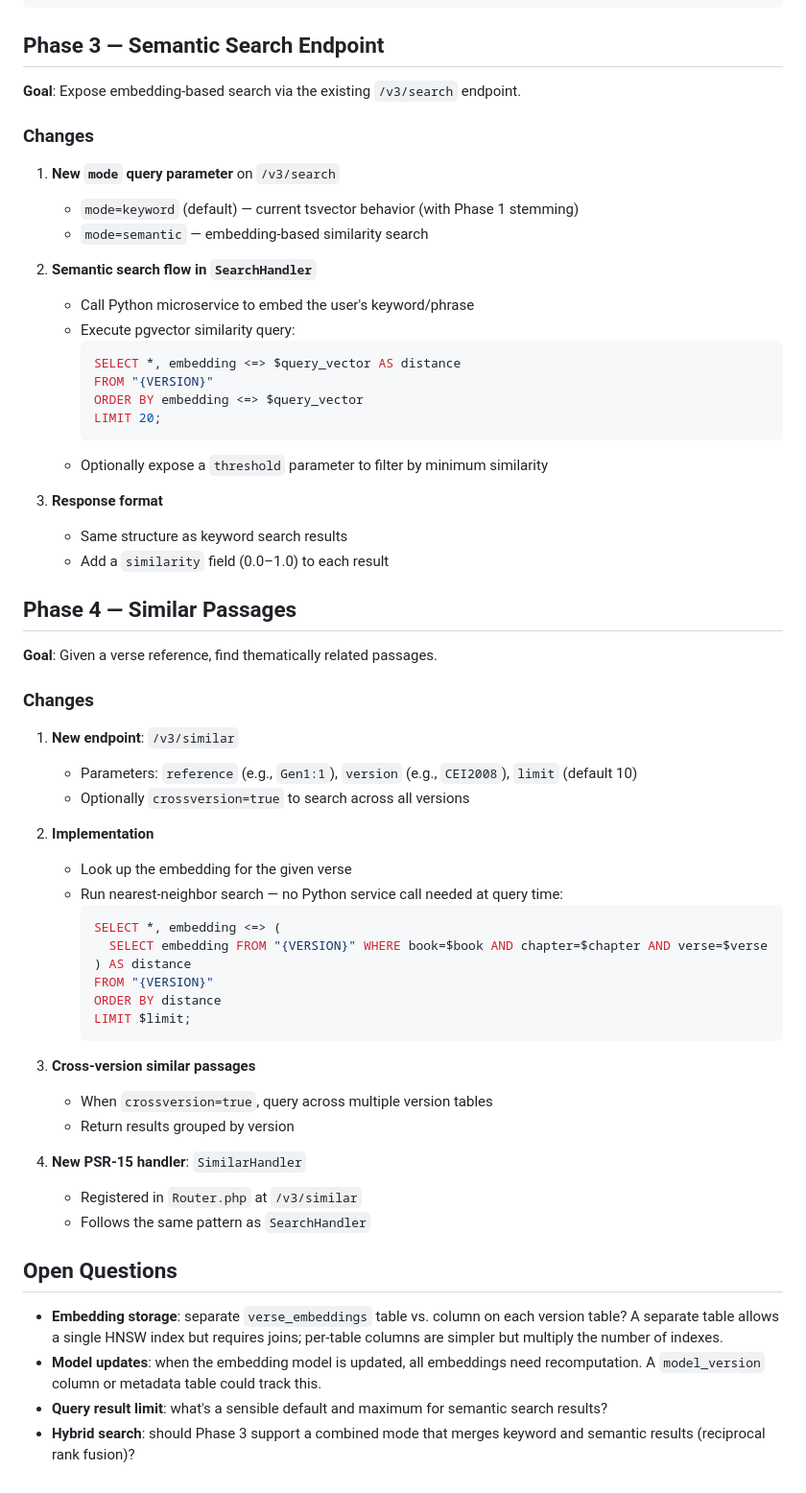
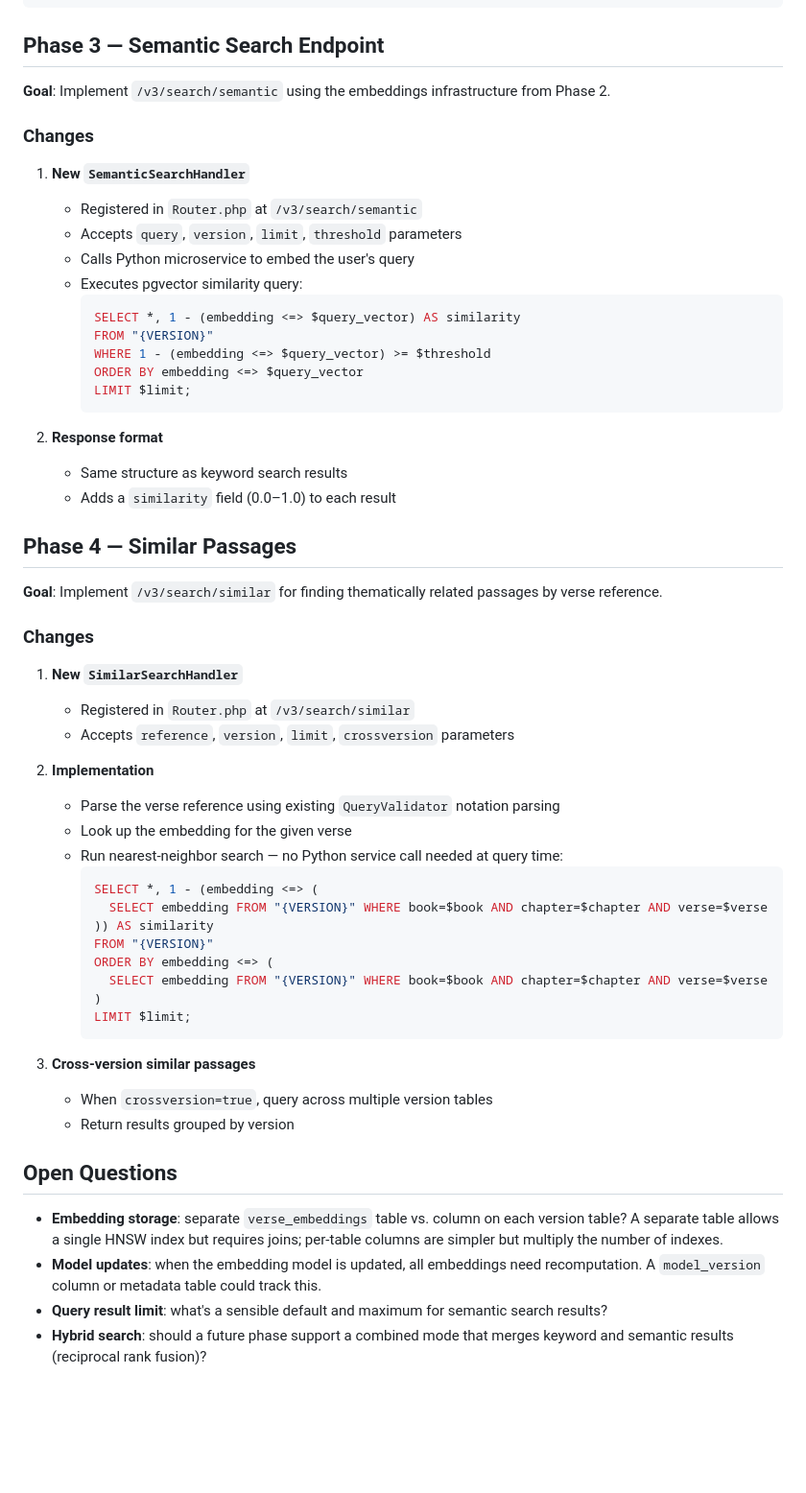
Before and after one commit to BibleGet-I-O/endpoint, a Markdown page: docs/plans/semantic-search-and-stemming.md, the part around one of its changes. Shown at 96% size. GitHub-like rendering; blank space fills up the shorter version.

````diff
--- a/docs/plans/semantic-search-and-stemming.md
+++ b/docs/plans/semantic-search-and-stemming.md
@@ -104,48 +170,49 @@ Concordance-style stemming, semantic (embedding-based) search, and a "find simil
 
 ## Phase 3 — Semantic Search Endpoint
 
-**Goal**: Expose embedding-based search via the existing `/v3/search` endpoint.
+**Goal**: Implement `/v3/search/semantic` using the embeddings infrastructure from Phase 2.
 
 ### Changes
 
-1. **New `mode` query parameter** on `/v3/search`
-   - `mode=keyword` (default) — current tsvector behavior (with Phase 1 stemming)
-   - `mode=semantic` — embedding-based similarity search
+1. **New `SemanticSearchHandler`**
+   - Registered in `Router.php` at `/v3/search/semantic`
+   - Accepts `query`, `version`, `limit`, `threshold` parameters
+   - Calls Python microservice to embed the user's query
+   - Executes pgvector similarity query:
+     ```sql
+     SELECT *, 1 - (embedding <=> $query_vector) AS similarity
+     FROM "{VERSION}"
+     WHERE 1 - (embedding <=> $query_vector) >= $threshold
+     ORDER BY embedding <=> $query_vector
+     LIMIT $limit;
+     ```
 
-2. **Semantic search flow in `SearchHandler`**
-   - Call Python microservice to embed the user's keyword/phrase
-   - Execute pgvector similarity query:
-     ```sql
-     SELECT *, embedding <=> $query_vector AS distance
-     FROM "{VERSION}"
-     ORDER BY embedding <=> $query_vector
-     LIMIT 20;
-     ```
-   - Optionally expose a `threshold` parameter to filter by minimum similarity
-
-3. **Response format**
+2. **Response format**
    - Same structure as keyword search results
-   - Add a `similarity` field (0.0–1.0) to each result
+   - Adds a `similarity` field (0.0–1.0) to each result
 
 ## Phase 4 — Similar Passages
 
-**Goal**: Given a verse reference, find thematically related passages.
+**Goal**: Implement `/v3/search/similar` for finding thematically related passages by verse reference.
 
 ### Changes
 
-1. **New endpoint**: `/v3/similar`
-   - Parameters: `reference` (e.g., `Gen1:1`), `version` (e.g., `CEI2008`), `limit` (default 10)
-   - Optionally `crossversion=true` to search across all versions
+1. **New `SimilarSearchHandler`**
+   - Registered in `Router.php` at `/v3/search/similar`
+   - Accepts `reference`, `version`, `limit`, `crossversion` parameters
 
 2. **Implementation**
+   - Parse the verse reference using existing `QueryValidator` notation parsing
    - Look up the embedding for the given verse
    - Run nearest-neighbor search — no Python service call needed at query time:
      ```sql
-     SELECT *, embedding <=> (
+     SELECT *, 1 - (embedding <=> (
        SELECT embedding FROM "{VERSION}" WHERE book=$book AND chapter=$chapter AND verse=$verse
-     ) AS distance
+     )) AS similarity
      FROM "{VERSION}"
-     ORDER BY distance
+     ORDER BY embedding <=> (
+       SELECT embedding FROM "{VERSION}" WHERE book=$book AND chapter=$chapter AND verse=$verse
+     )
      LIMIT $limit;
      ```
 
@@ -153,13 +220,9 @@ Concordance-style stemming, semantic (embedding-based) search, and a "find simil
    - When `crossversion=true`, query across multiple version tables
    - Return results grouped by version
 
-4. **New PSR-15 handler**: `SimilarHandler`
-   - Registered in `Router.php` at `/v3/similar`
-   - Follows the same pattern as `SearchHandler`
-
 ## Open Questions
 
 - **Embedding storage**: separate `verse_embeddings` table vs. column on each version table? A separate table allows a single HNSW index but requires joins; per-table columns are simpler but multiply the number of indexes.
 - **Model updates**: when the embedding model is updated, all embeddings need recomputation. A `model_version` column or metadata table could track this.
 - **Query result limit**: what's a sensible default and maximum for semantic search results?
-- **Hybrid search**: should Phase 3 support a combined mode that merges keyword and semantic results (reciprocal rank fusion)?
+- **Hybrid search**: should a future phase support a combined mode that merges keyword and semantic results (reciprocal rank fusion)?
````
Also changed, not shown: other parts of docs/plans/semantic-search-and-stemming.md (+71 -5 lines).
